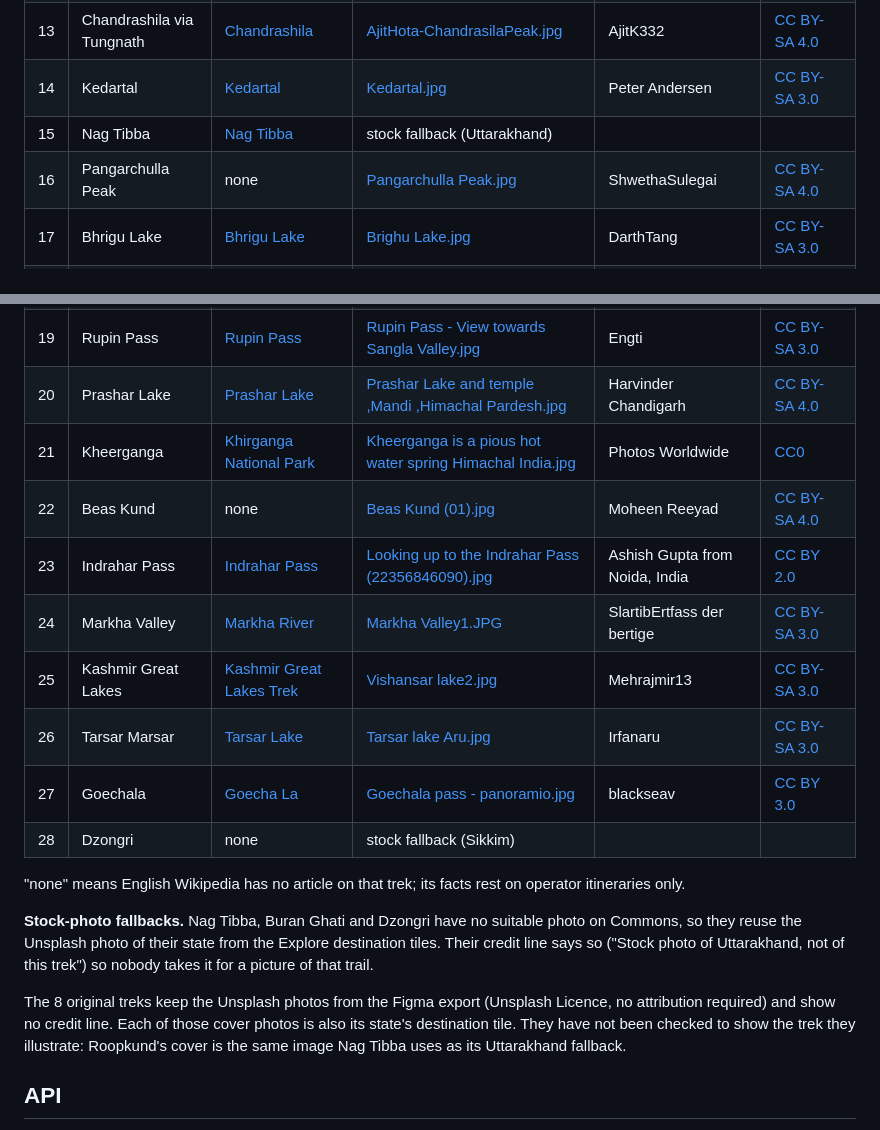
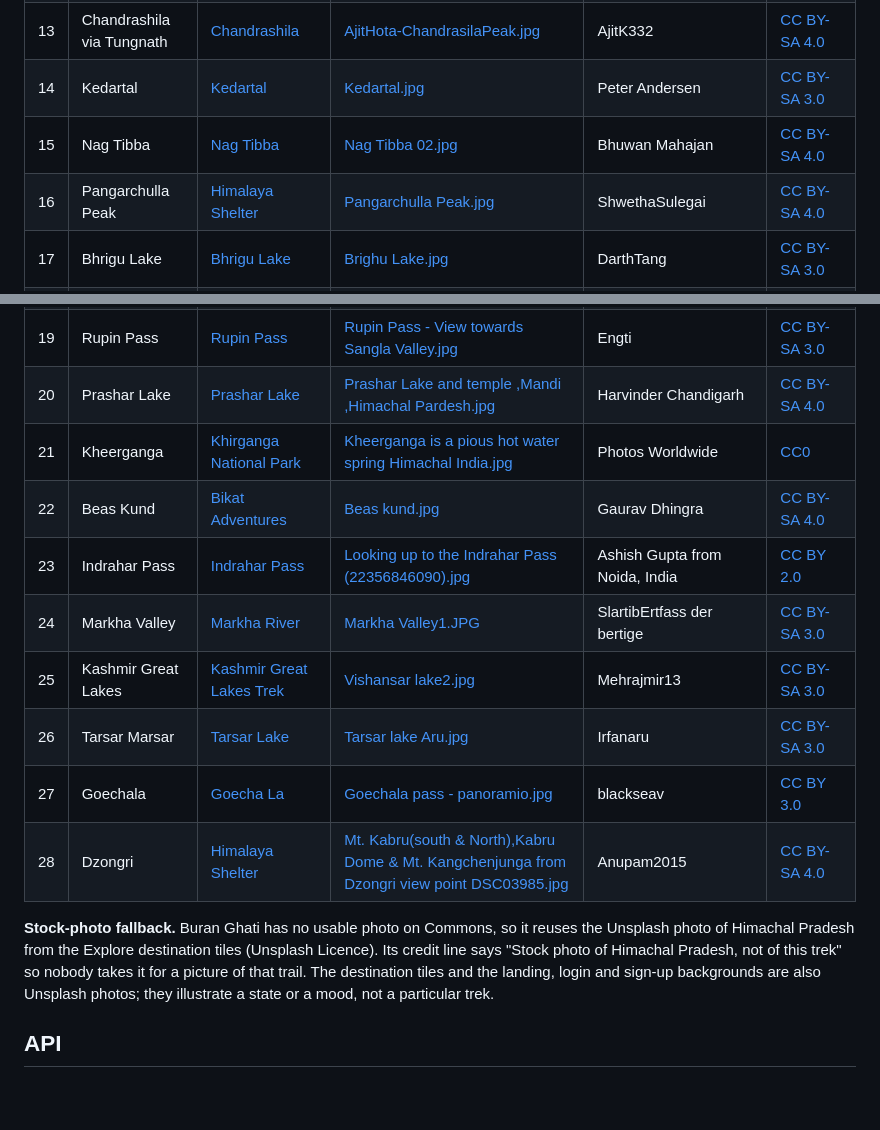
Before and after one commit to parth-sharma-10/trekbazaar, a Markdown page: README.md, 2 parts joined by grey strips. Drawn GitHub-style; blank space fills up the shorter version.

```diff
--- a/README.md
+++ b/README.md
@@ -142,6 +148,6 @@ Seventeen of the twenty new treks use a photo from Wikimedia Commons, shown with
 | 12 | Har Ki Dun | [Har Ki Doon](https://en.wikipedia.org/wiki/Har_Ki_Doon) | [Har Ki Dun.jpg](https://commons.wikimedia.org/wiki/File:Har_Ki_Dun.jpg) | Metanish | [CC BY-SA 4.0](https://creativecommons.org/licenses/by-sa/4.0/) |
 | 13 | Chandrashila via Tungnath | [Chandrashila](https://en.wikipedia.org/wiki/Chandrashila) | [AjitHota-ChandrasilaPeak.jpg](https://commons.wikimedia.org/wiki/File:AjitHota-ChandrasilaPeak.jpg) | AjitK332 | [CC BY-SA 4.0](https://creativecommons.org/licenses/by-sa/4.0/) |
 | 14 | Kedartal | [Kedartal](https://en.wikipedia.org/wiki/Kedartal) | [Kedartal.jpg](https://commons.wikimedia.org/wiki/File:Kedartal.jpg) | Peter Andersen | [CC BY-SA 3.0](https://creativecommons.org/licenses/by-sa/3.0/) |
-| 15 | Nag Tibba | [Nag Tibba](https://en.wikipedia.org/wiki/Nag_Tibba) | stock fallback (Uttarakhand) | | |
-| 16 | Pangarchulla Peak | none | [Pangarchulla Peak.jpg](https://commons.wikimedia.org/wiki/File:Pangarchulla_Peak.jpg) | ShwethaSulegai | [CC BY-SA 4.0](https://creativecommons.org/licenses/by-sa/4.0/) |
+| 15 | Nag Tibba | [Nag Tibba](https://en.wikipedia.org/wiki/Nag_Tibba) | [Nag Tibba 02.jpg](https://commons.wikimedia.org/wiki/File:Nag_Tibba_02.jpg) | Bhuwan Mahajan | [CC BY-SA 4.0](https://creativecommons.org/licenses/by-sa/4.0/) |
+| 16 | Pangarchulla Peak | [Himalaya Shelter](https://www.himalayashelter.com/trek/pangarchulla-trek) | [Pangarchulla Peak.jpg](https://commons.wikimedia.org/wiki/File:Pangarchulla_Peak.jpg) | ShwethaSulegai | [CC BY-SA 4.0](https://creativecommons.org/licenses/by-sa/4.0/) |
 | 17 | Bhrigu Lake | [Bhrigu Lake](https://en.wikipedia.org/wiki/Bhrigu_Lake) | [Brighu Lake.jpg](https://commons.wikimedia.org/wiki/File:Brighu_Lake.jpg) | DarthTang | [CC BY-SA 3.0](https://creativecommons.org/licenses/by-sa/3.0/) |
@@ -151,17 +157,13 @@ Seventeen of the twenty new treks use a photo from Wikimedia Commons, shown with
 | 21 | Kheerganga | [Khirganga National Park](https://en.wikipedia.org/wiki/Khirganga_National_Park) | [Kheerganga is a pious hot water spring Himachal India.jpg](https://commons.wikimedia.org/wiki/File:Kheerganga_is_a_pious_hot_water_spring_Himachal_India.jpg) | Photos Worldwide | [CC0](https://creativecommons.org/publicdomain/zero/1.0/) |
-| 22 | Beas Kund | none | [Beas Kund (01).jpg](https://commons.wikimedia.org/wiki/File:Beas_Kund_(01).jpg) | Moheen Reeyad | [CC BY-SA 4.0](https://creativecommons.org/licenses/by-sa/4.0/) |
-| 23 | Indrahar Pass | [Indrahar Pass](https://en.wikipedia.org/wiki/Indrahar_Pass) | [Looking up to the Indrahar Pass (22356846090).jpg](https://commons.wikimedia.org/wiki/File:Looking_up_to_the_Indrahar_Pass_(22356846090).jpg) | Ashish Gupta from Noida, India | [CC BY 2.0](https://creativecommons.org/licenses/by/2.0/) |
-| 24 | Markha Valley | [Markha River](https://en.wikipedia.org/wiki/Markha_River_(India)) | [Markha Valley1.JPG](https://commons.wikimedia.org/wiki/File:Markha_Valley1.JPG) | SlartibErtfass der bertige | [CC BY-SA 3.0](https://creativecommons.org/licenses/by-sa/3.0/) |
+| 22 | Beas Kund | [Bikat Adventures](https://www.bikatadventures.com/Home/Itinerary/Beas-kund-trek) | [Beas kund.jpg](https://commons.wikimedia.org/wiki/File:Beas_kund.jpg) | Gaurav Dhingra | [CC BY-SA 4.0](https://creativecommons.org/licenses/by-sa/4.0/) |
+| 23 | Indrahar Pass | [Indrahar Pass](https://en.wikipedia.org/wiki/Indrahar_Pass) | [Looking up to the Indrahar Pass (22356846090).jpg](https://commons.wikimedia.org/wiki/File:Looking_up_to_the_Indrahar_Pass_%2822356846090%29.jpg) | Ashish Gupta from Noida, India | [CC BY 2.0](https://creativecommons.org/licenses/by/2.0/) |
+| 24 | Markha Valley | [Markha River](https://en.wikipedia.org/wiki/Markha_River_%28India%29) | [Markha Valley1.JPG](https://commons.wikimedia.org/wiki/File:Markha_Valley1.JPG) | SlartibErtfass der bertige | [CC BY-SA 3.0](https://creativecommons.org/licenses/by-sa/3.0/) |
 | 25 | Kashmir Great Lakes | [Kashmir Great Lakes Trek](https://en.wikipedia.org/wiki/Kashmir_Great_Lakes_Trek) | [Vishansar lake2.jpg](https://commons.wikimedia.org/wiki/File:Vishansar_lake2.jpg) | Mehrajmir13 | [CC BY-SA 3.0](https://creativecommons.org/licenses/by-sa/3.0/) |
 | 26 | Tarsar Marsar | [Tarsar Lake](https://en.wikipedia.org/wiki/Tarsar_Lake) | [Tarsar lake Aru.jpg](https://commons.wikimedia.org/wiki/File:Tarsar_lake_Aru.jpg) | Irfanaru | [CC BY-SA 3.0](https://creativecommons.org/licenses/by-sa/3.0/) |
 | 27 | Goechala | [Goecha La](https://en.wikipedia.org/wiki/Goecha_La) | [Goechala pass - panoramio.jpg](https://commons.wikimedia.org/wiki/File:Goechala_pass_-_panoramio.jpg) | blackseav | [CC BY 3.0](https://creativecommons.org/licenses/by/3.0/) |
-| 28 | Dzongri | none | stock fallback (Sikkim) | | |
+| 28 | Dzongri | [Himalaya Shelter](https://himalayashelter.com/trek/Dzongri-Trek) | [Mt. Kabru(south & North),Kabru Dome & Mt. Kangchenjunga from Dzongri view point DSC03985.jpg](https://commons.wikimedia.org/wiki/File:Mt._Kabru%28south_%26_North%29,Kabru_Dome_%26_Mt._Kangchenjunga_from_Dzongri_view_point_DSC03985.jpg) | Anupam2015 | [CC BY-SA 4.0](https://creativecommons.org/licenses/by-sa/4.0/) |
 
-"none" means English Wikipedia has no article on that trek; its facts rest on operator itineraries only.
-
-**Stock-photo fallbacks.** Nag Tibba, Buran Ghati and Dzongri have no suitable photo on Commons, so they reuse the Unsplash photo of their state from the Explore destination tiles. Their credit line says so ("Stock photo of Uttarakhand, not of this trek") so nobody takes it for a picture of that trail.
-
-The 8 original treks keep the Unsplash photos from the Figma export (Unsplash Licence, no attribution required) and show no credit line. Each of those cover photos is also its state's destination tile. They have not been checked to show the trek they illustrate: Roopkund's cover is the same image Nag Tibba uses as its Uttarakhand fallback.
+**Stock-photo fallback.** Buran Ghati has no usable photo on Commons, so it reuses the Unsplash photo of Himachal Pradesh from the Explore destination tiles (Unsplash Licence). Its credit line says "Stock photo of Himachal Pradesh, not of this trek" so nobody takes it for a picture of that trail. The destination tiles and the landing, login and sign-up backgrounds are also Unsplash photos; they illustrate a state or a mood, not a particular trek.
 
 ## API
 
```
Also changed, not shown: other parts of README.md (+24 -18 lines), docs/explore.jpg, docs/landing.jpg, docs/operator.jpg, docs/trek.jpg.
